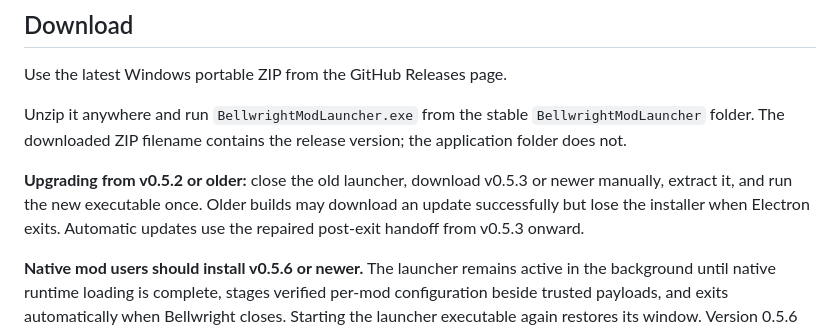
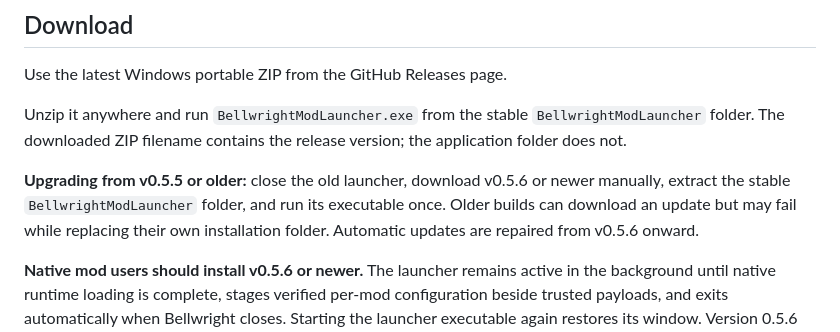
Before and after one commit to sergistarkusa/bellwright-mod-launcher, a Markdown page: README.md, the part around the change. Rendered like a GitHub page.

Commit message:
Document one-time updater transition

```diff
--- a/README.md
+++ b/README.md
@@ -36,7 +36,7 @@ Use the latest Windows portable ZIP from the GitHub Releases page.
 
 Unzip it anywhere and run `BellwrightModLauncher.exe` from the stable `BellwrightModLauncher` folder. The downloaded ZIP filename contains the release version; the application folder does not.
 
-**Upgrading from v0.5.2 or older:** close the old launcher, download v0.5.3 or newer manually, extract it, and run the new executable once. Older builds may download an update successfully but lose the installer when Electron exits. Automatic updates use the repaired post-exit handoff from v0.5.3 onward.
+**Upgrading from v0.5.5 or older:** close the old launcher, download v0.5.6 or newer manually, extract the stable `BellwrightModLauncher` folder, and run its executable once. Older builds can download an update but may fail while replacing their own installation folder. Automatic updates are repaired from v0.5.6 onward.
 
 **Native mod users should install v0.5.6 or newer.** The launcher remains active in the background until native runtime loading is complete, stages verified per-mod configuration beside trusted payloads, and exits automatically when Bellwright closes. Starting the launcher executable again restores its window. Version 0.5.6 also fixes a Windows portable-update lock that could leave a downloaded update unapplied.
 
```
Also changed, not shown: CHANGELOG.md (+1 -0 lines).
